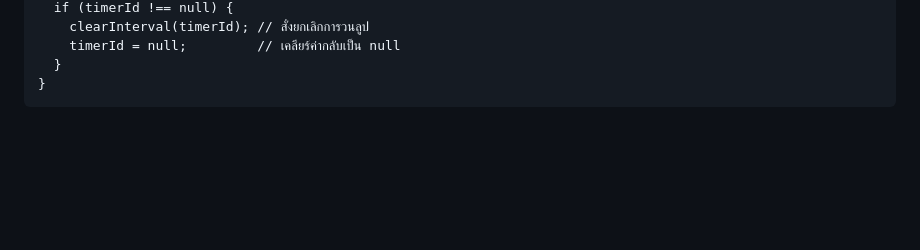
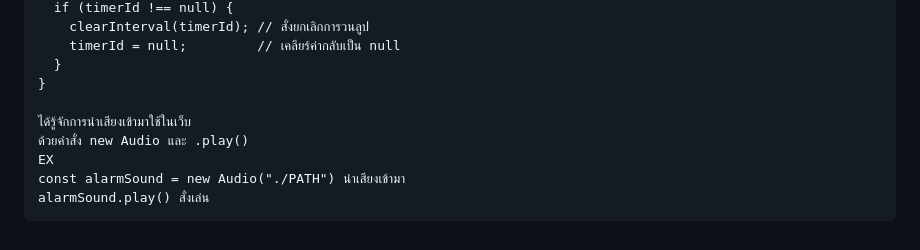
Before and after one commit to kxitta00/kxitta-road, a Markdown page: mini-projects/pomodoro-timer/README.md, the part around the change. Rendered like a GitHub page; blank space fills up the shorter version.

Commit message:
docs(pomodoro): document HTML5 Audio API usage and syntax

````diff
--- a/mini-projects/pomodoro-timer/README.md
+++ b/mini-projects/pomodoro-timer/README.md
@@ -84,4 +84,10 @@ function stopTimer(): void {
     timerId = null;         // เคลียร์ค่ากลับเป็น null
   }
 }
+
+ได้รู้จักการนำเสียงเข้ามาใช้ในเว็บ
+ด้วยคำสั่ง new Audio และ .play()
+EX
+const alarmSound = new Audio("./PATH") นำเสียงเข้ามา
+alarmSound.play() สั่งเล่น
 ```
````
